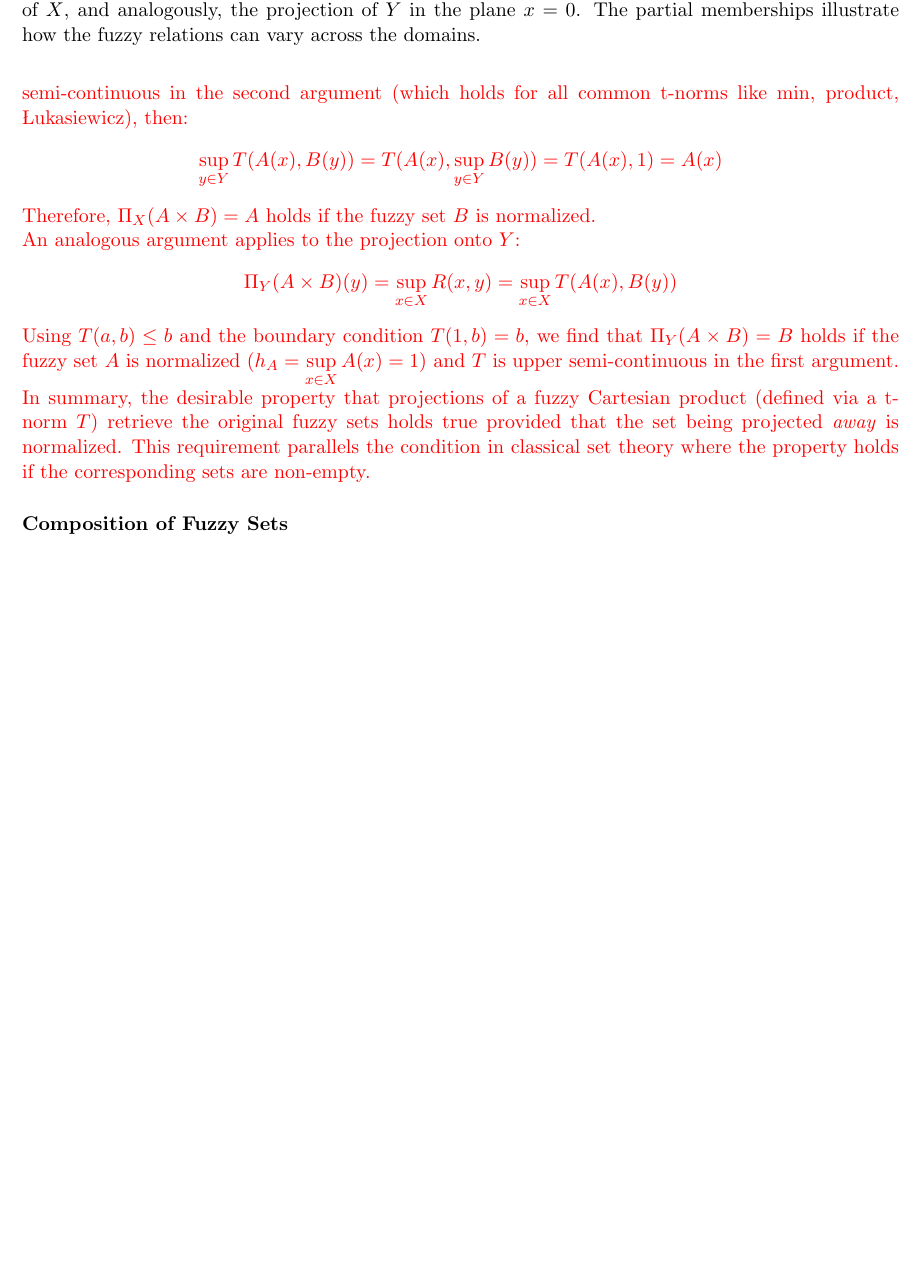
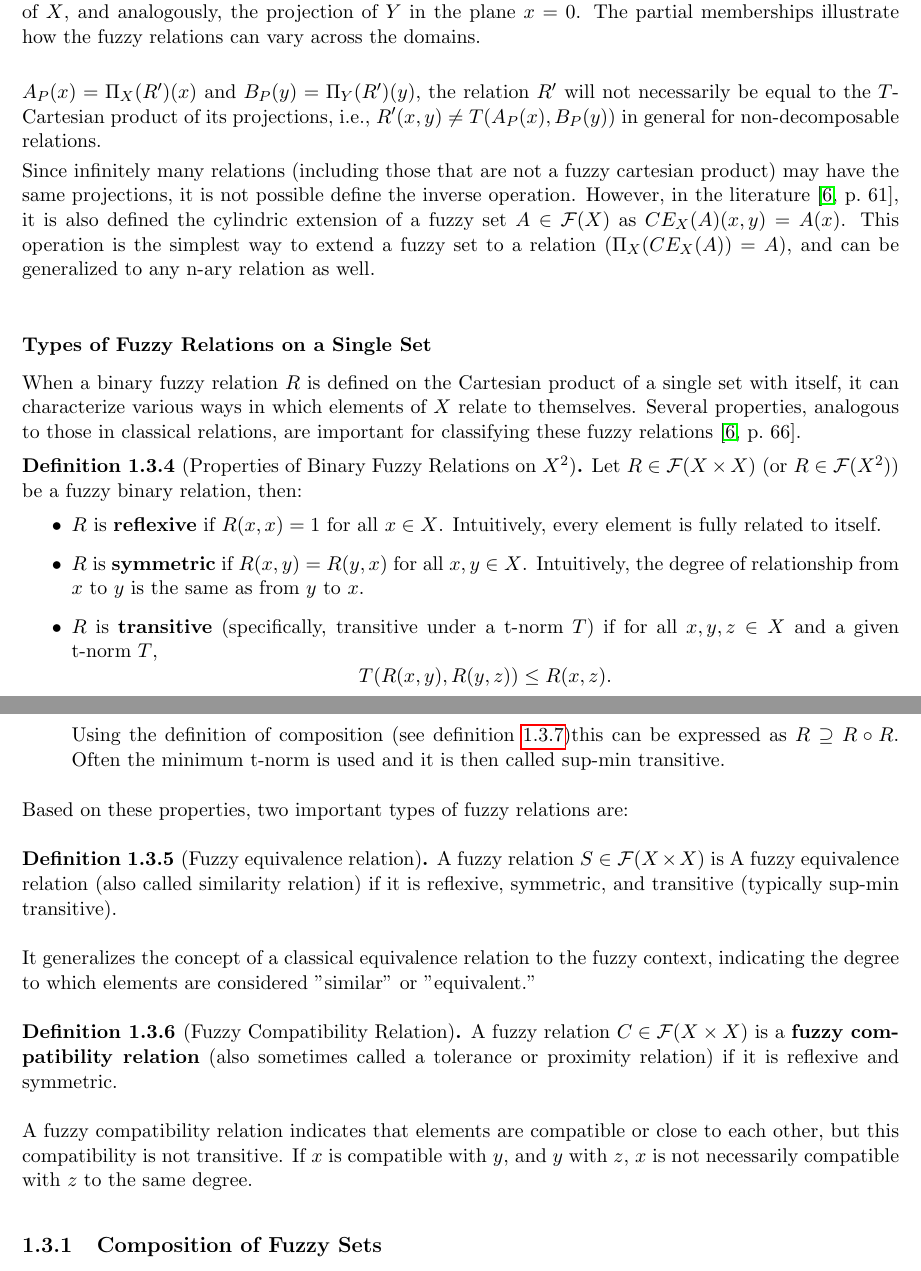
Before and after one commit to javiimo/TFG-Math-UV, a LaTeX thesis (main.tex, which reads ch1/Fuzzy_Relations.tex): part of page 17 of 48 before the commit and two parts of pages 17 and 18 of 48 after it, the two joined at a grey line, cut so that both start at the same text, the shorter picture padded with empty space. Compiled offline with pdfLaTeX.

Commit message:
Finished fuzzy relations

```diff
--- a/ch1/Fuzzy_Relations.tex
+++ b/ch1/Fuzzy_Relations.tex
@@ -89,25 +90,5 @@
       \label{fig:fuzzy_cart_prod}
   \end{figure}
 
-  \signal{\paragraph{Retrieving Original Sets from Cartesian Product}
-  Let $A \in \fuzzy{X}$ and $B \in \fuzzy{Y}$ be two fuzzy sets. Their fuzzy Cartesian product $R = A \times B \in \fuzzy{X \times Y}$ is typically defined using a t-norm $T$:
-  \[ R(x,y) = T(A(x), B(y)) \quad \forall x \in X, y \in Y \]
-  We now verify if the projection operation retrieves the original fuzzy sets from this product, addressing the question raised earlier about whether $\Pi_X(A \times B) = A$ and $\Pi_Y(A \times B) = B$ holds in the fuzzy case.
-
-  Consider the projection onto $X$:
-  \[ \Pi_X(A \times B)(x) = \sup_{y \in Y} R(x,y) = \sup_{y \in Y} T(A(x), B(y)) \]
-  From the t-norm property $T(a,b) \le a$, we know $T(A(x), B(y)) \le A(x)$ for all $y \in Y$. Consequently, the supremum over $y$ must also satisfy this inequality:
-  \[ \sup_{y \in Y} T(A(x), B(y)) \le A(x) \]
-
-  For the equality $\Pi_X(A \times B)(x) = A(x)$ to hold, we need the supremum to reach $A(x)$. This occurs under specific conditions. Using the boundary condition axiom for t-norms, $T(a, 1) = a$, if the fuzzy set $B$ is \textbf{normalized} (i.e., its height $h_B = \sup_{y \in Y} B(y) = 1$), and assuming the t-norm $T$ is upper semi-continuous in the second argument (which holds for all common t-norms like min, product, Łukasiewicz), then:
-  \[ \sup_{y \in Y} T(A(x), B(y)) = T(A(x), \sup_{y \in Y} B(y)) = T(A(x), 1) = A(x) \]
-  Therefore, $\Pi_X(A \times B) = A$ holds if the fuzzy set $B$ is normalized.
-
-  An analogous argument applies to the projection onto $Y$:
-  \[ \Pi_Y(A \times B)(y) = \sup_{x \in X} R(x,y) = \sup_{x \in X} T(A(x), B(y)) \]
-  Using $T(a,b) \le b$ and the boundary condition $T(1, b) = b$, we find that $\Pi_Y(A \times B) = B$ holds if the fuzzy set $A$ is normalized ($h_A = \sup_{x \in X} A(x) = 1$) and $T$ is upper semi-continuous in the first argument.
-
-  In summary, the desirable property that projections of a fuzzy Cartesian product (defined via a t-norm $T$) retrieve the original fuzzy sets holds true provided that the set being projected \textit{away} is normalized. This requirement parallels the condition in classical set theory where the property holds if the corresponding sets are non-empty.}
 
 
-\subsubsection*{Composition of Fuzzy Sets}
@@ -116 +109,48 @@
 
+  \begin{remark}
+  It is also crucial to emphasize that this retrieval is meaningful when the fuzzy relation $R$ under consideration is indeed a fuzzy Cartesian product of the form $A \times B$ using the t-norm $T$. If a given fuzzy relation $R'$ on $X \times Y$ is not $T$-decomposable (i.e., it cannot be expressed as $T(A'(x), B'(y))$ for any fuzzy sets $A'$ on $X$ and $B'$ on $Y$ with respect to the t-norm $T$), then the notion of retrieving original sets $A'$ and $B'$ from $R'$ doesn't make sense. While one can always compute the projections $A_P(x) = \Pi_X(R')(x)$ and $B_P(y) = \Pi_Y(R')(y)$, the relation $R'$ will not necessarily be equal to the $T$-Cartesian product of its projections, i.e., $R'(x,y) \neq T(A_P(x), B_P(y))$ in general for non-decomposable relations.
+  \end{remark}
+
+
+  Since infinitely many relations (including those that are not a fuzzy cartesian product) may have the same projections, it is not possible define the inverse operation. However, in the literature \cite[p.~61]{HistoryFL2017}, it is also defined the cylindric extension of a fuzzy set $A\in\fuzzy{X}$ as $CE_X(A)(x,y) = A(x)$. This operation is the simplest way to extend a fuzzy set to a relation ($\Pi_X(CE_X(A))=A$), and can be generalized to any n-ary relation as well.\\
+
+
+
+\subsubsection*{Types of Fuzzy Relations on a Single Set}
+
+When a binary fuzzy relation $R$ is defined on the Cartesian product of a single set with itself, it can characterize various ways in which elements of $X$ relate to themselves. Several properties, analogous to those in classical relations, are important for classifying these fuzzy relations \cite[p.~66]{HistoryFL2017}.
+
+\begin{definition}[Properties of Binary Fuzzy Relations on $X^2$] Let $R \in \fuzzy{X \times X}$ (or $R \in \fuzzy{X^2}$) be a fuzzy binary relation, then:
+  \begin{itemize}
+    \item $R$ is \textbf{reflexive} if $R(x,x) = 1$ for all $x \in X$.
+          Intuitively, every element is fully related to itself.
+    \item $R$ is \textbf{symmetric} if $R(x,y) = R(y,x)$ for all $x,y \in X$.
+          Intuitively, the degree of relationship from $x$ to $y$ is the same as from $y$ to $x$.
+    \item $R$ is \textbf{transitive} (specifically, transitive under a t-norm $T$) if for all $x,y,z \in X$ and a given t-norm $T$,
+          \[ T(R(x,y), R(y,z)) \le R(x,z). \]
+          Using the definition of composition (see definition \ref{def:compos})this can be expressed as $R \supseteq R \circ R$. Often the minimum t-norm is used and it is then called sup-min transitive.
+  \end{itemize}
+\end{definition}
+
+Based on these properties, two important types of fuzzy relations are:
+
+\begin{definition}[Fuzzy equivalence relation]
+  A fuzzy relation $S \in \fuzzy{X \times X}$ is A fuzzy equivalence relation (also called similarity relation) if it is reflexive, symmetric, and transitive (typically sup-min transitive).
+\end{definition}
+It generalizes the concept of a classical equivalence relation to the fuzzy context, indicating the degree to which elements are considered "similar" or "equivalent."
+
+\begin{definition}[Fuzzy Compatibility Relation]
+  A fuzzy relation $C \in \fuzzy{X \times X}$ is a \textbf{fuzzy compatibility relation} (also sometimes called a tolerance or proximity relation) if it is reflexive and symmetric.
+\end{definition}
+A fuzzy compatibility relation indicates that elements are compatible or close to each other, but this compatibility is not transitive. If $x$ is compatible with $y$, and $y$ with $z$, $x$ is not necessarily compatible with $z$ to the same degree.
+
+
+
+
+
+
+
+
+
+
+\subsection{Composition of Fuzzy Sets}
```
Also changed, not shown: ch1/Fuzzy_Relations.tex (38 more changed lines).
